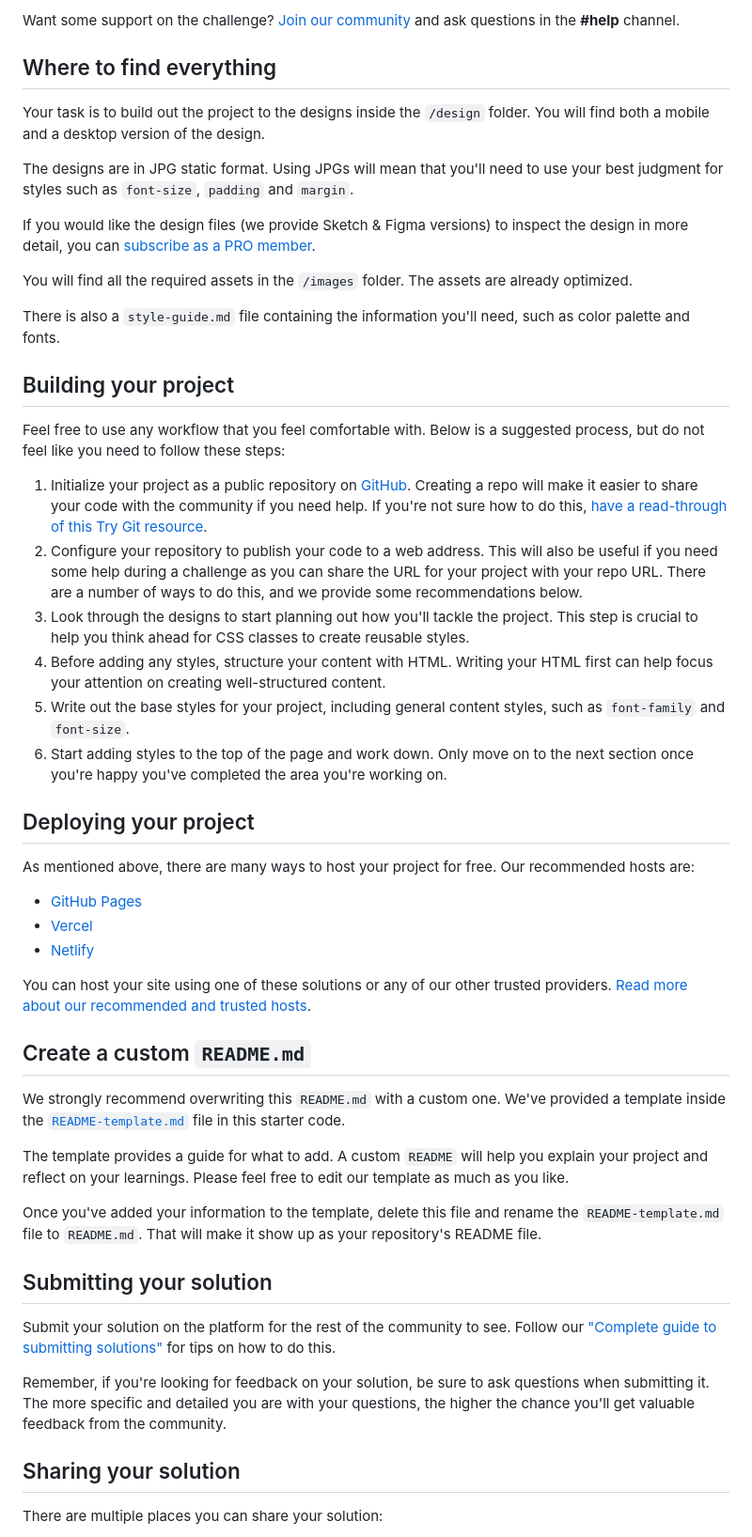
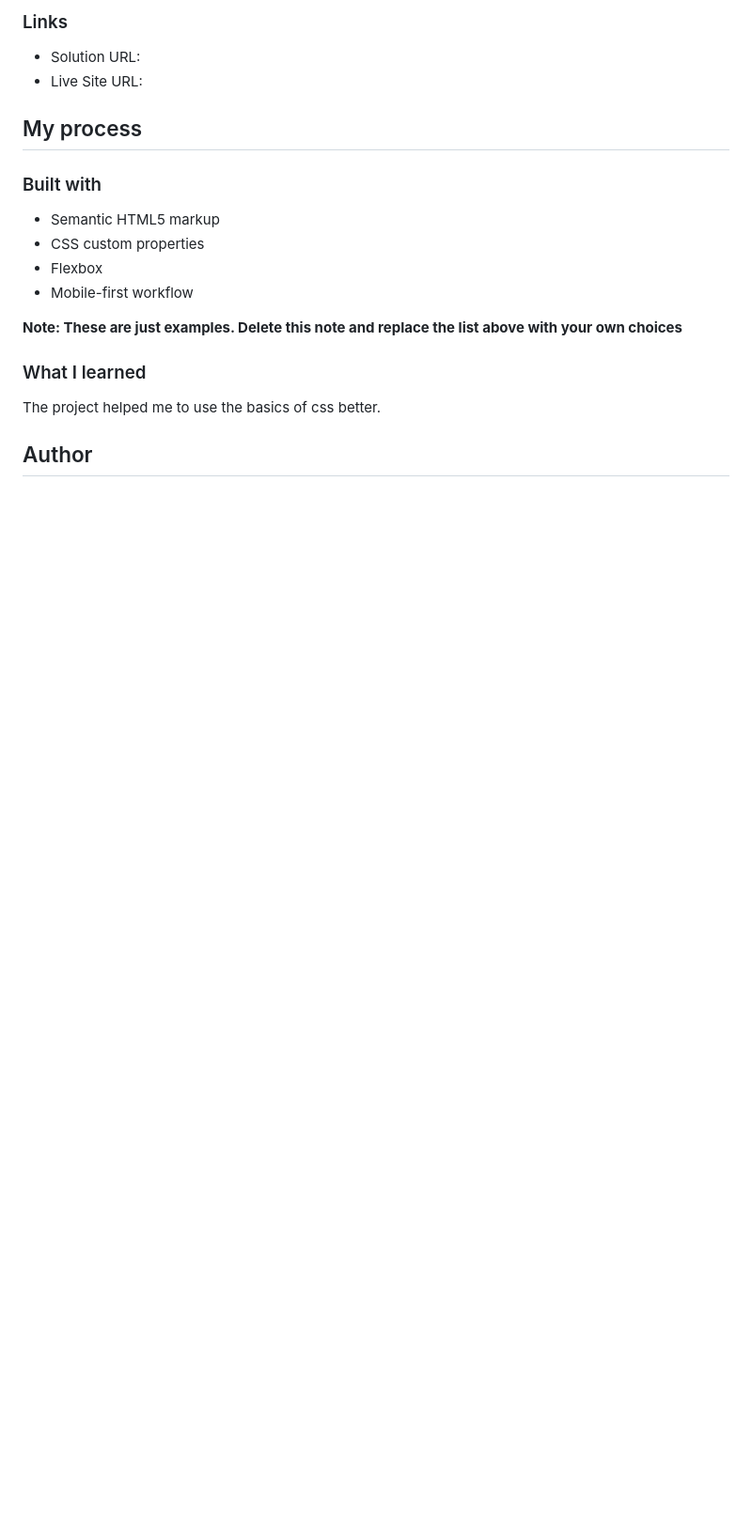
Before and after one commit to ArekR93/Four_card, a Markdown page: README.md, the part around the change printed below. Shown: that part at 94% size. GitHub-like rendering; blank space fills up the shorter version.

```diff
--- a/README.md
+++ b/README.md
@@ -22,54 +34,24 @@ Your users should:
 
-Want some support on the challenge? [Join our community](https://www.frontendmentor.io/community) and ask questions in the **#help** channel.
+### Links
 
-## Where to find everything
+- Solution URL:
+- Live Site URL:
 
-Your task is to build out the project to the designs inside the `/design` folder. You will find both a mobile and a desktop version of the design.
+## My process
 
-The designs are in JPG static format. Using JPGs will mean that you'll need to use your best judgment for styles such as `font-size`, `padding` and `margin`.
+### Built with
 
-If you would like the design files (we provide Sketch & Figma versions) to inspect the design in more detail, you can [subscribe as a PRO member](https://www.frontendmentor.io/pro).
+- Semantic HTML5 markup
+- CSS custom properties
+- Flexbox
+- Mobile-first workflow
 
-You will find all the required assets in the `/images` folder. The assets are already optimized.
+**Note: These are just examples. Delete this note and replace the list above with your own choices**
 
-There is also a `style-guide.md` file containing the information you'll need, such as color palette and fonts.
+### What I learned
 
-## Building your project
+The project helped me to use the basics of css better.
 
-Feel free to use any workflow that you feel comfortable with. Below is a suggested process, but do not feel like you need to follow these steps:
 
-1. Initialize your project as a public repository on [GitHub](https://github.com/). Creating a repo will make it easier to share your code with the community if you need help. If you're not sure how to do this, [have a read-through of this Try Git resource](https://try.github.io/).
-2. Configure your repository to publish your code to a web address. This will also be useful if you need some help during a challenge as you can share the URL for your project with your repo URL. There are a number of ways to do this, and we provide some recommendations below.
-3. Look through the designs to start planning out how you'll tackle the project. This step is crucial to help you think ahead for CSS classes to create reusable styles.
-4. Before adding any styles, structure your content with HTML. Writing your HTML first can help focus your attention on creating well-structured content.
-5. Write out the base styles for your project, including general content styles, such as `font-family` and `font-size`.
-6. Start adding styles to the top of the page and work down. Only move on to the next section once you're happy you've completed the area you're working on.
+## Author
 
-## Deploying your project
-
-As mentioned above, there are many ways to host your project for free. Our recommended hosts are:
-
-- [GitHub Pages](https://pages.github.com/)
-- [Vercel](https://vercel.com/)
-- [Netlify](https://www.netlify.com/)
-
-You can host your site using one of these solutions or any of our other trusted providers. [Read more about our recommended and trusted hosts](https://medium.com/frontend-mentor/frontend-mentor-trusted-hosting-providers-bf000dfebe).
-
-## Create a custom `README.md`
-
-We strongly recommend overwriting this `README.md` with a custom one. We've provided a template inside the [`README-template.md`](./README-template.md) file in this starter code.
-
-The template provides a guide for what to add. A custom `README` will help you explain your project and reflect on your learnings. Please feel free to edit our template as much as you like.
-
-Once you've added your information to the template, delete this file and rename the `README-template.md` file to `README.md`. That will make it show up as your repository's README file.
-
-## Submitting your solution
-
-Submit your solution on the platform for the rest of the community to see. Follow our ["Complete guide to submitting solutions"](https://medium.com/frontend-mentor/a-complete-guide-to-submitting-solutions-on-frontend-mentor-ac6384162248) for tips on how to do this.
-
-Remember, if you're looking for feedback on your solution, be sure to ask questions when submitting it. The more specific and detailed you are with your questions, the higher the chance you'll get valuable feedback from the community.
-
-## Sharing your solution
-
-There are multiple places you can share your solution:
-
```
Also changed, not shown: other parts of README.md (+25 -27 lines), README-template.md (deleted, +0 -62 lines), design/desktop-version.png (added), design/mobile-version.png (added).
